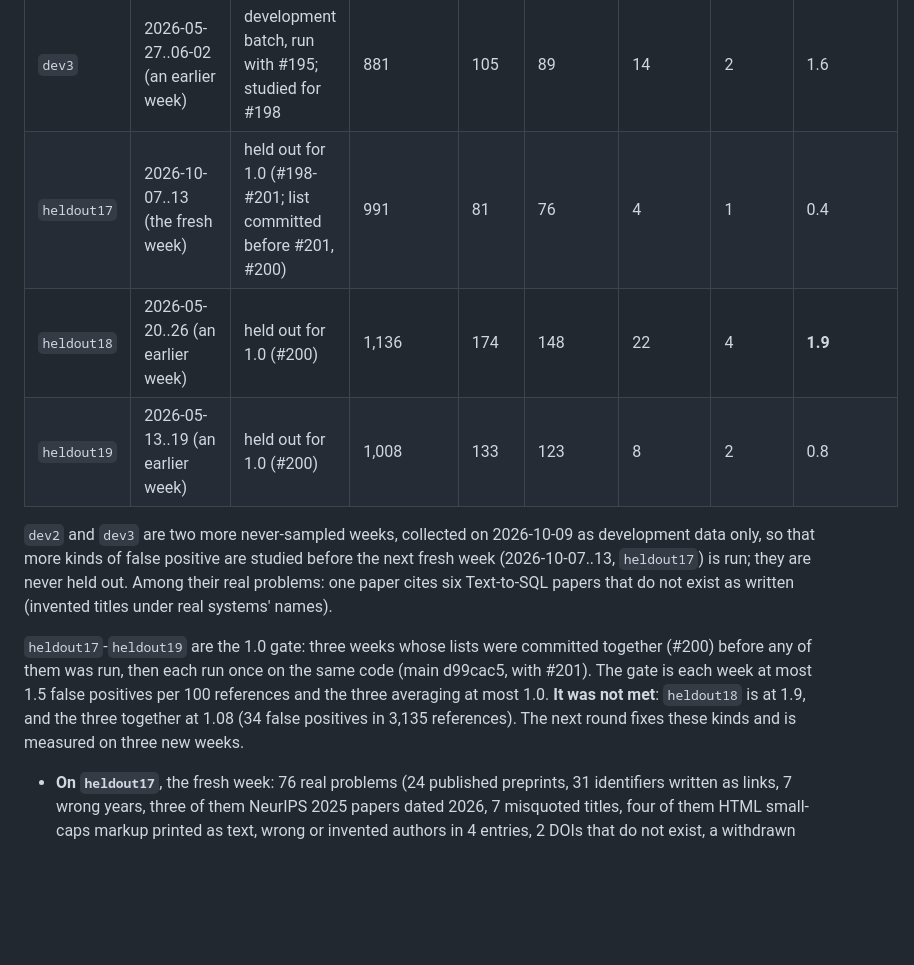
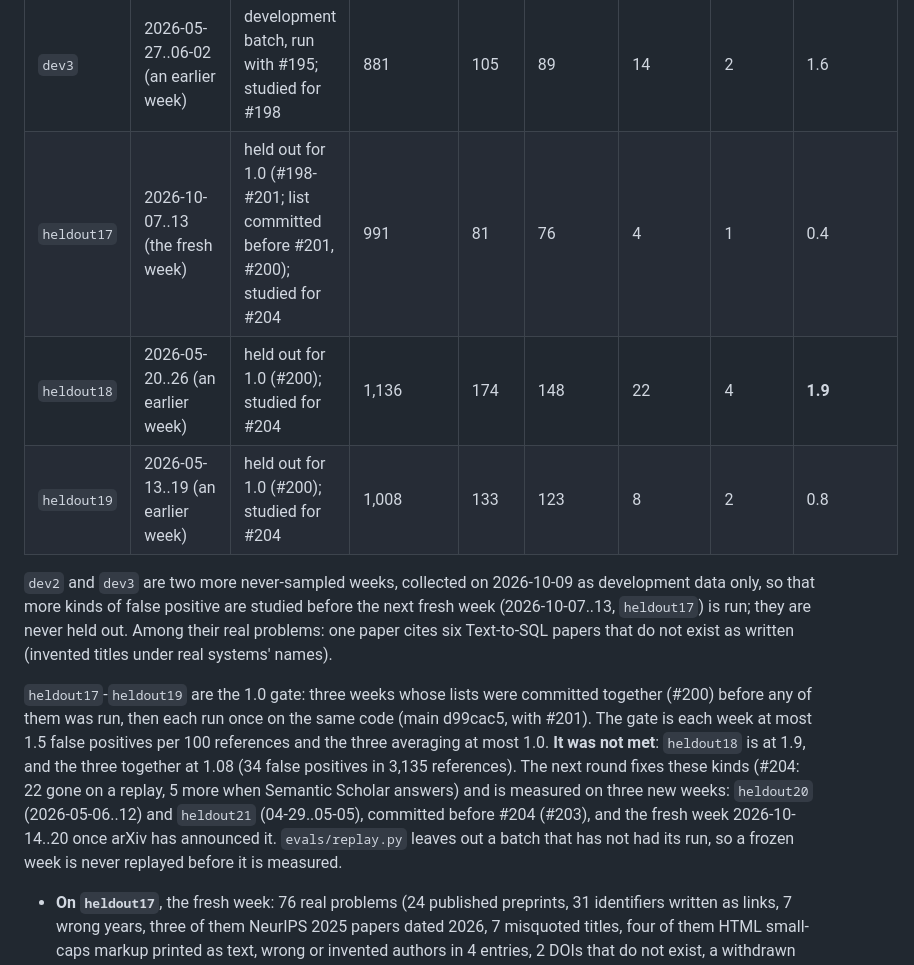
Before and after one commit to amos689/paper-preflight, a Markdown page: evals/README.md, the part around the change. Rendered like a GitHub page; blank space fills up the shorter version.

Commit message:
evals: heldout17-19 studied for #204; the next three weeks

```diff
--- a/evals/README.md
+++ b/evals/README.md
@@ -144,9 +144,9 @@ candidate's (main 43a5544); the others are each batch as it came out:
 | `heldout16` | 2026-06-10..16 (an earlier week) | held out for #193 (list committed before it, #188); studied for #195 | 983 | 90 | 71 | 18 | 1 | **1.8** |
 | `dev2` | 2026-06-03..09 (an earlier week) | development batch, run with #195; studied for #198 | 1,038 | 72 | 59 | 12 | 1 | 1.2 |
 | `dev3` | 2026-05-27..06-02 (an earlier week) | development batch, run with #195; studied for #198 | 881 | 105 | 89 | 14 | 2 | 1.6 |
-| `heldout17` | 2026-10-07..13 (the fresh week) | held out for 1.0 (#198-#201; list committed before #201, #200) | 991 | 81 | 76 | 4 | 1 | 0.4 |
-| `heldout18` | 2026-05-20..26 (an earlier week) | held out for 1.0 (#200) | 1,136 | 174 | 148 | 22 | 4 | **1.9** |
-| `heldout19` | 2026-05-13..19 (an earlier week) | held out for 1.0 (#200) | 1,008 | 133 | 123 | 8 | 2 | 0.8 |
+| `heldout17` | 2026-10-07..13 (the fresh week) | held out for 1.0 (#198-#201; list committed before #201, #200); studied for #204 | 991 | 81 | 76 | 4 | 1 | 0.4 |
+| `heldout18` | 2026-05-20..26 (an earlier week) | held out for 1.0 (#200); studied for #204 | 1,136 | 174 | 148 | 22 | 4 | **1.9** |
+| `heldout19` | 2026-05-13..19 (an earlier week) | held out for 1.0 (#200); studied for #204 | 1,008 | 133 | 123 | 8 | 2 | 0.8 |
 
 `dev2` and `dev3` are two more never-sampled weeks, collected on 2026-10-09 as development data
 only, so that more kinds of false positive are studied before the next fresh week (2026-10-07..13,
@@ -157,8 +157,11 @@ Text-to-SQL papers that do not exist as written (invented titles under real syst
 (#200) before any of them was run, then each run once on the same code (main d99cac5, with
 #201). The gate is each week at most 1.5 false positives per 100 references and the three
 averaging at most 1.0. **It was not met**: `heldout18` is at 1.9, and the three together at
-1.08 (34 false positives in 3,135 references). The next round fixes these kinds and is
-measured on three new weeks.
+1.08 (34 false positives in 3,135 references). The next round fixes these kinds (#204: 22
+gone on a replay, 5 more when Semantic Scholar answers) and is measured on three new weeks:
+`heldout20` (2026-05-06..12) and `heldout21` (04-29..05-05), committed before #204 (#203), and
+the fresh week 2026-10-14..20 once arXiv has announced it. `evals/replay.py` leaves out a
+batch that has not had its run, so a frozen week is never replayed before it is measured.
 
 - **On `heldout17`**, the fresh week: 76 real problems (24 published preprints, 31 identifiers
   written as links, 7 wrong years, three of them NeurIPS 2025 papers dated 2026, 7 misquoted
```
